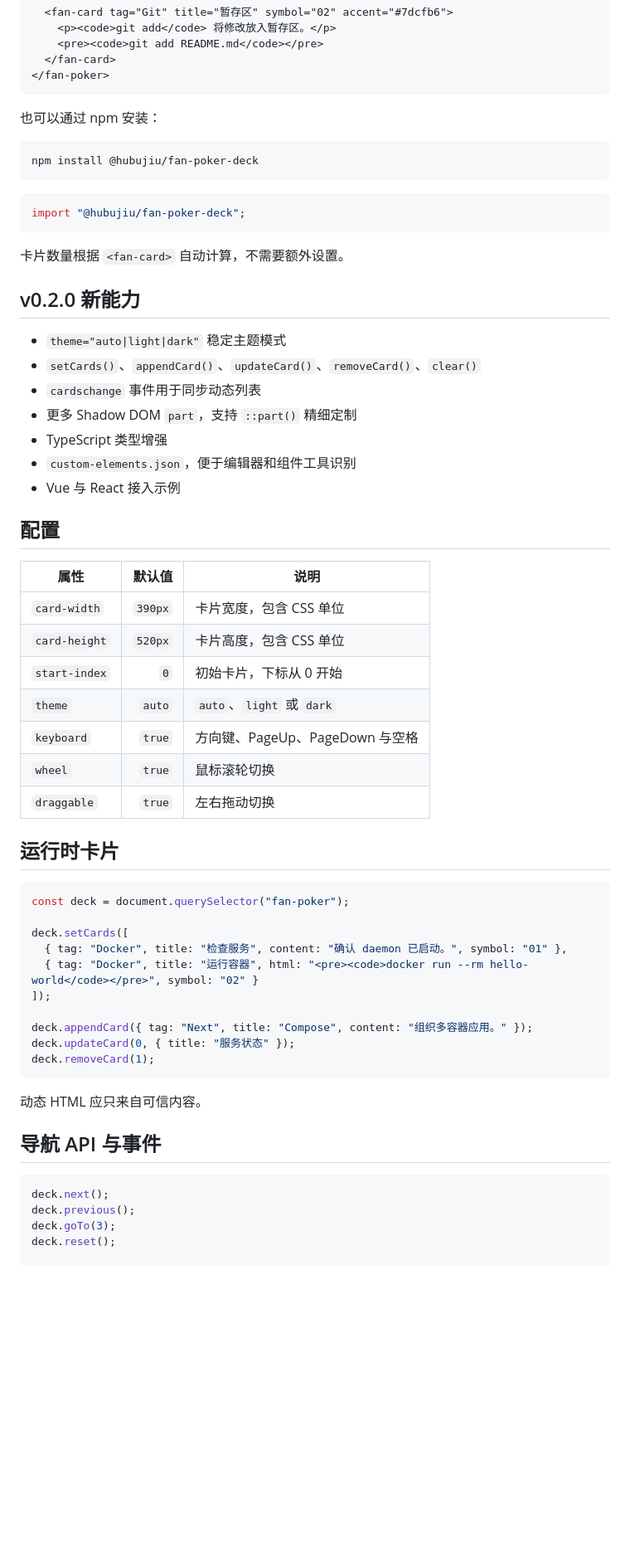
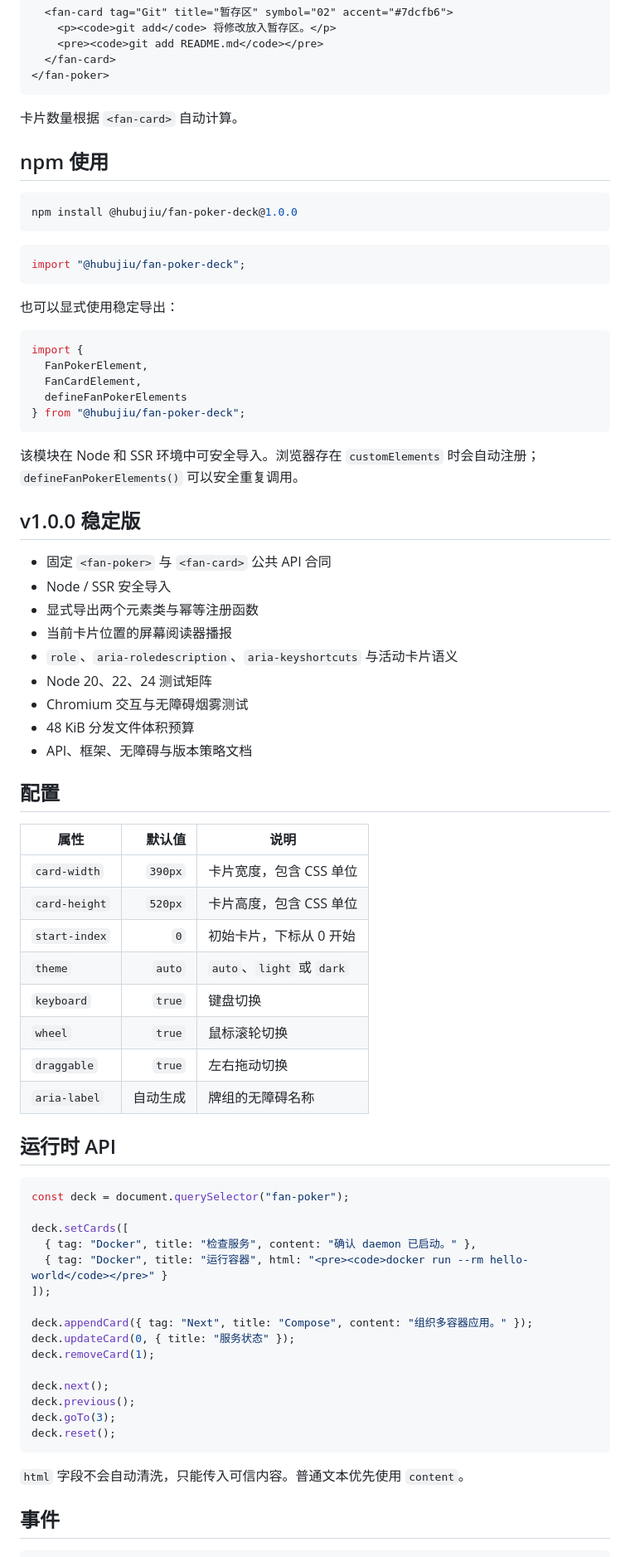
Before and after one commit to Hubujiu/fan-poker-teaching-skill, a Markdown page: README.md, the part around one of its changes. Shown at 83% size. Drawn GitHub-style; blank space fills up the shorter version.

````diff
--- a/README.md
+++ b/README.md
@@ -34,27 +38,41 @@
 </fan-poker>
 ```
 
-也可以通过 npm 安装：
+卡片数量根据 `<fan-card>` 自动计算。
+
+## npm 使用
 
 ```bash
-npm install @hubujiu/fan-poker-deck
+npm install @hubujiu/fan-poker-deck@1.0.0
 ```
 
 ```js
 import "@hubujiu/fan-poker-deck";
 ```
 
-卡片数量根据 `<fan-card>` 自动计算，不需要额外设置。
+也可以显式使用稳定导出：
 
-## v0.2.0 新能力
+```js
+import {
+  FanPokerElement,
+  FanCardElement,
+  defineFanPokerElements
+} from "@hubujiu/fan-poker-deck";
+```
 
-- `theme="auto|light|dark"` 稳定主题模式
-- `setCards()`、`appendCard()`、`updateCard()`、`removeCard()`、`clear()`
-- `cardschange` 事件用于同步动态列表
-- 更多 Shadow DOM `part`，支持 `::part()` 精细定制
-- TypeScript 类型增强
-- `custom-elements.json`，便于编辑器和组件工具识别
-- Vue 与 React 接入示例
+该模块在 Node 和 SSR 环境中可安全导入。浏览器存在 `customElements` 时会自动注册；`defineFanPokerElements()` 可以安全重复调用。
+
+## v1.0.0 稳定版
+
+- 固定 `<fan-poker>` 与 `<fan-card>` 公共 API 合同
+- Node / SSR 安全导入
+- 显式导出两个元素类与幂等注册函数
+- 当前卡片位置的屏幕阅读器播报
+- `role`、`aria-roledescription`、`aria-keyshortcuts` 与活动卡片语义
+- Node 20、22、24 测试矩阵
+- Chromium 交互与无障碍烟雾测试
+- 48 KiB 分发文件体积预算
+- API、框架、无障碍与版本策略文档
 
 ## 配置
 
@@ -64,33 +82,34 @@ import "@hubujiu/fan-poker-deck";
 | `card-height` | `520px` | 卡片高度，包含 CSS 单位 |
 | `start-index` | `0` | 初始卡片，下标从 0 开始 |
 | `theme` | `auto` | `auto`、`light` 或 `dark` |
-| `keyboard` | `true` | 方向键、PageUp、PageDown 与空格 |
+| `keyboard` | `true` | 键盘切换 |
 | `wheel` | `true` | 鼠标滚轮切换 |
 | `draggable` | `true` | 左右拖动切换 |
+| `aria-label` | 自动生成 | 牌组的无障碍名称 |
 
-## 运行时卡片
+## 运行时 API
 
 ```js
 const deck = document.querySelector("fan-poker");
 
 deck.setCards([
-  { tag: "Docker", title: "检查服务", content: "确认 daemon 已启动。", symbol: "01" },
-  { tag: "Docker", title: "运行容器", html: "<pre><code>docker run --rm hello-world</code></pre>", symbol: "02" }
+  { tag: "Docker", title: "检查服务", content: "确认 daemon 已启动。" },
+  { tag: "Docker", title: "运行容器", html: "<pre><code>docker run --rm hello-world</code></pre>" }
 ]);
 
 deck.appendCard({ tag: "Next", title: "Compose", content: "组织多容器应用。" });
 deck.updateCard(0, { title: "服务状态" });
 deck.removeCard(1);
-```
 
-动态 HTML 应只来自可信内容。
-
-## 导航 API 与事件
-
-```js
 deck.next();
 deck.previous();
 deck.goTo(3);
 deck.reset();
+```
 
+`html` 字段不会自动清洗，只能传入可信内容。普通文本优先使用 `content`。
+
+## 事件
+
+```js
 deck.addEventListener("cardchange", (event) => {
````
Also changed, not shown: other parts of README.md (+20 -19 lines).
